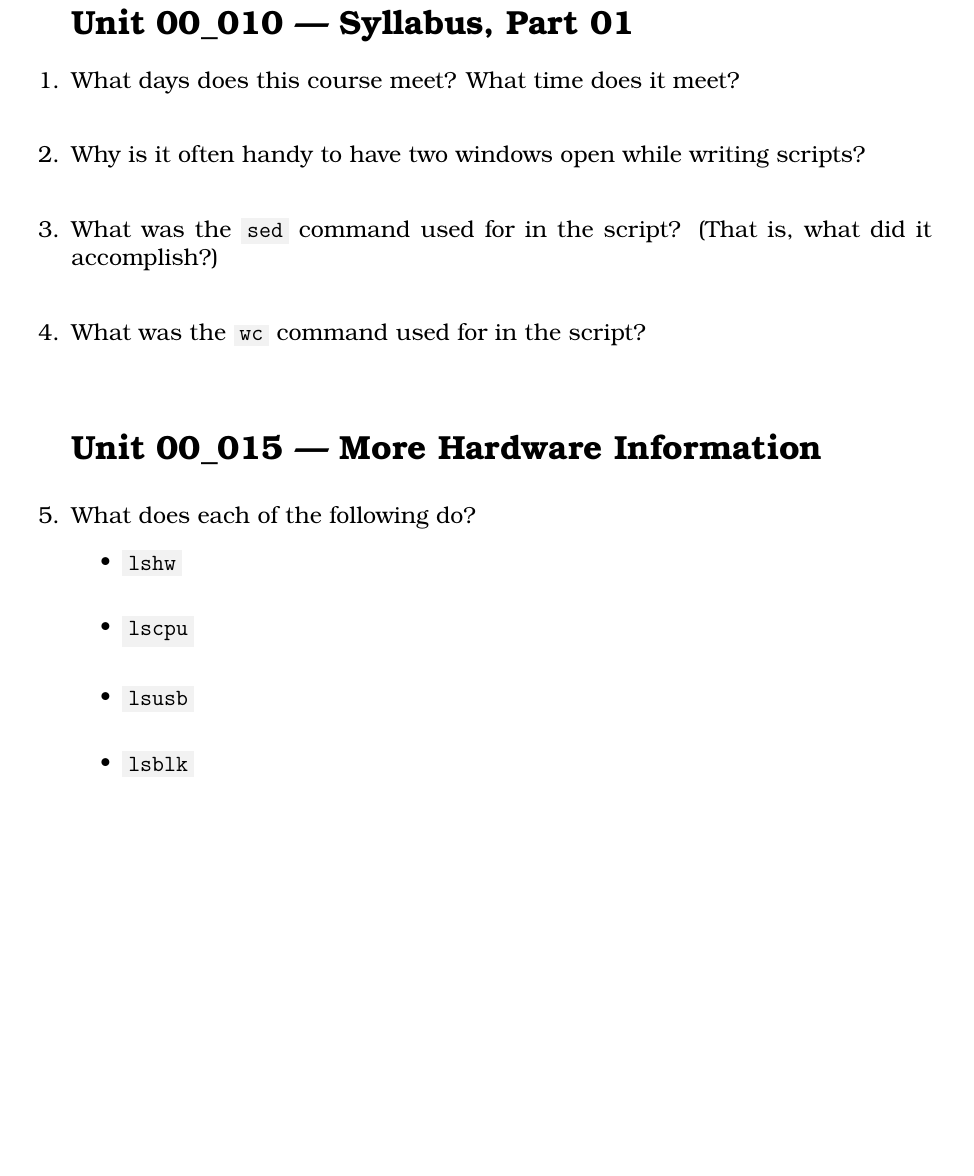
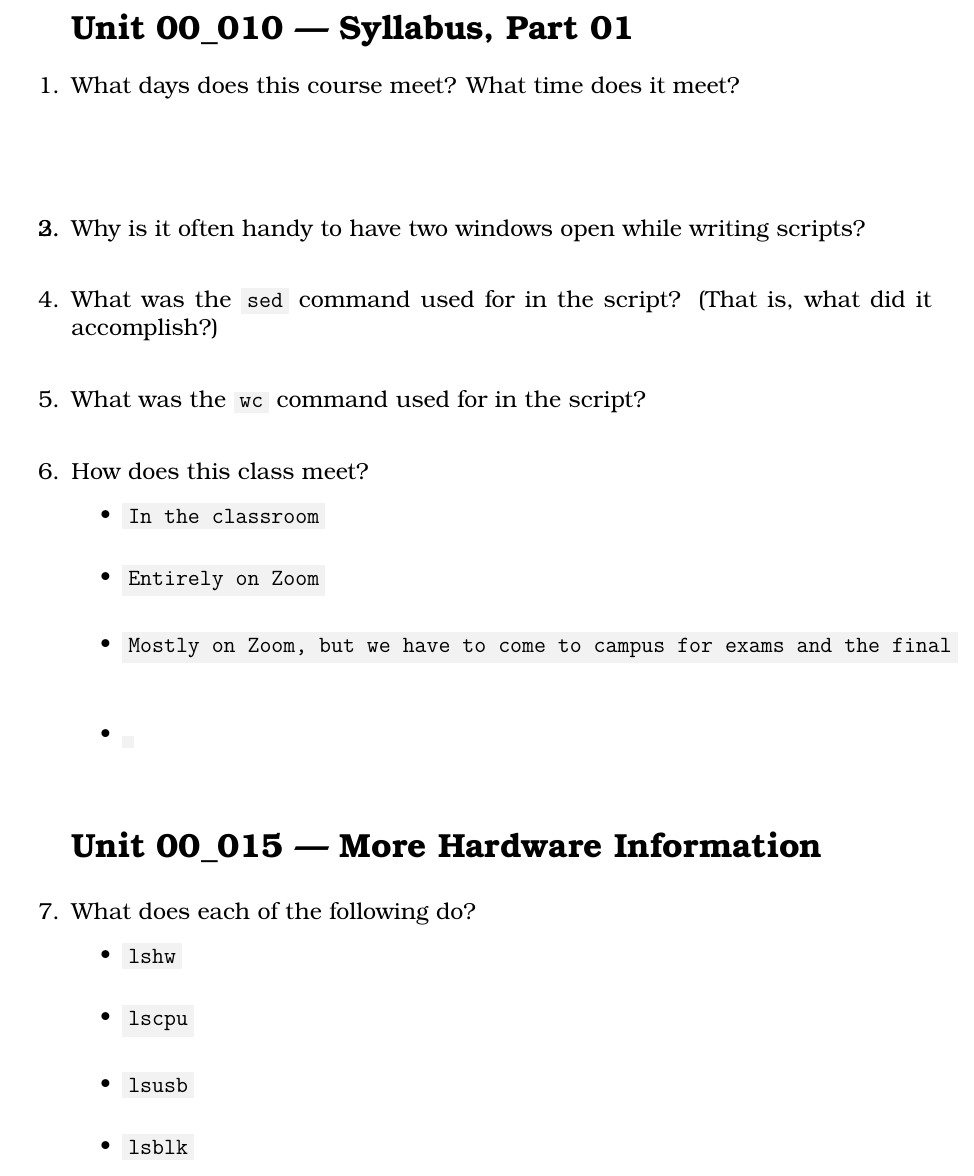
Before and after one commit to noynaert/csc187handouts, a LaTeX problem sheet (VideoNotes/unit00/unit00.tex): part of page 1 of 3 before the commit and part of page 1 of 4 after it, cut so that both start at the same text, the shorter picture padded with empty space. Compiled offline with XeLaTeX; a LaTeX package or settings file that is missing is left out.

Commit message:
Finish first page of syllabus

```diff
--- a/VideoNotes/unit00/unit00.tex
+++ b/VideoNotes/unit00/unit00.tex
@@ -20,6 +20,10 @@
 	\vspace{5mm}
 \end{samepage}
 
+\begin{samepage}
+	\question
+	\vspace{5mm}
+\end{samepage}
 
 
 \begin{samepage}
@@ -37,6 +41,21 @@
 \question  What was the \code{wc} command used for in the script?
 \vspace{5mm}
 \end{samepage}
+
+\begin{samepage}
+	\question How does this class meet?
+	  \begin{itemize}
+		\item \code{In the classroom}
+		\vspace{5mm}
+		\item \code{Entirely on Zoom}
+		\vspace{5mm}
+		\item \code{Mostly on Zoom, but we have to come to campus for exams and the final}
+		\vspace{5mm}
+		\item \code{}
+		\vspace{5mm}
+	   \end{itemize}
+\end{samepage}
+
 
 \section*{\unit\_015 --- More Hardware Information}
 
```
Also changed, not shown: VideoNotes/unit00/unit00.tex (2 more changed lines).
